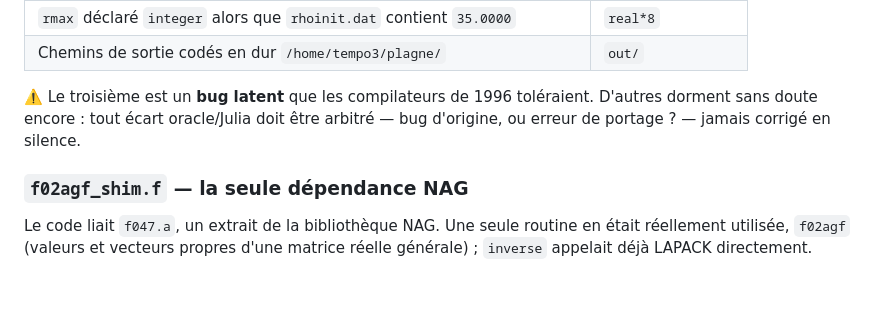
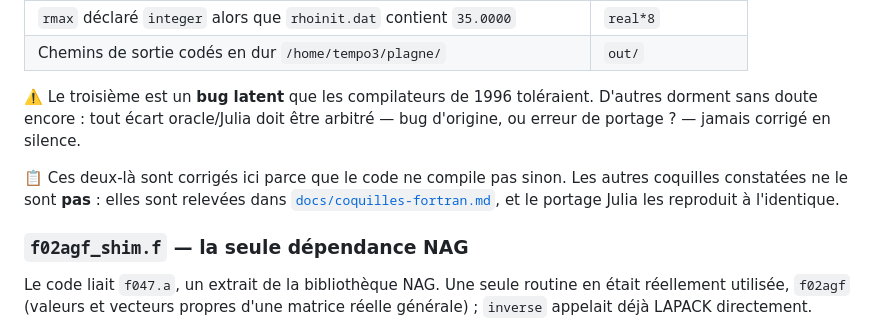
Before and after one commit to LaurentPlagne/Vlasov.jl, a Markdown page: ref/fortran/README.md, the part around the change. GitHub-like rendering; blank space fills up the shorter version.

```diff
--- a/ref/fortran/README.md
+++ b/ref/fortran/README.md
@@ -69,6 +69,11 @@ avec l'original de la thèse.
 D'autres dorment sans doute encore : tout écart oracle/Julia doit être arbitré
 — bug d'origine, ou erreur de portage ? — jamais corrigé en silence.
 
+📋 Ces deux-là sont corrigés ici parce que le code ne compile pas sinon. Les
+autres coquilles constatées ne le sont **pas** : elles sont relevées dans
+[`docs/coquilles-fortran.md`](../../docs/coquilles-fortran.md), et le portage
+Julia les reproduit à l'identique.
+
 ### `f02agf_shim.f` — la seule dépendance NAG
 
 Le code liait `f047.a`, un extrait de la bibliothèque NAG. Une seule routine
```
Also changed, not shown: AGENTS.md (+8 -0 lines), docs/coquilles-fortran.md (added, +210 -0 lines).
